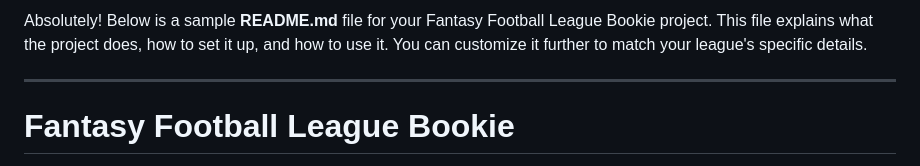
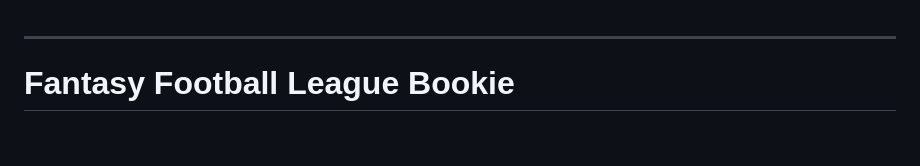
Before and after one commit to TWilli9/FFBookie, a Markdown page: README.md, the part around the change. Rendered like a GitHub page; blank space fills up the shorter version.

```diff
--- a/README.md
+++ b/README.md
@@ -1,5 +1,3 @@
-Absolutely! Below is a sample **README.md** file for your Fantasy Football League Bookie project. This file explains what the project does, how to set it up, and how to use it. You can customize it further to match your league's specific details.
-
 ---
 
 # Fantasy Football League Bookie
```
